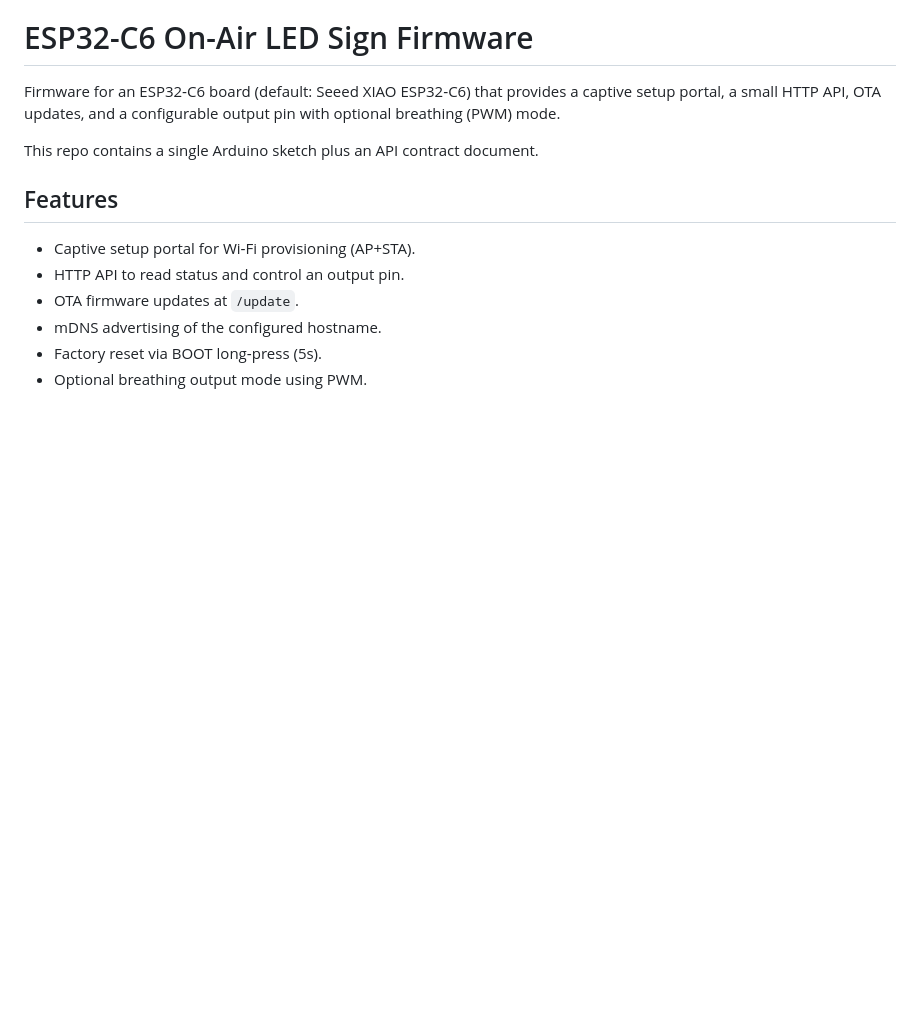
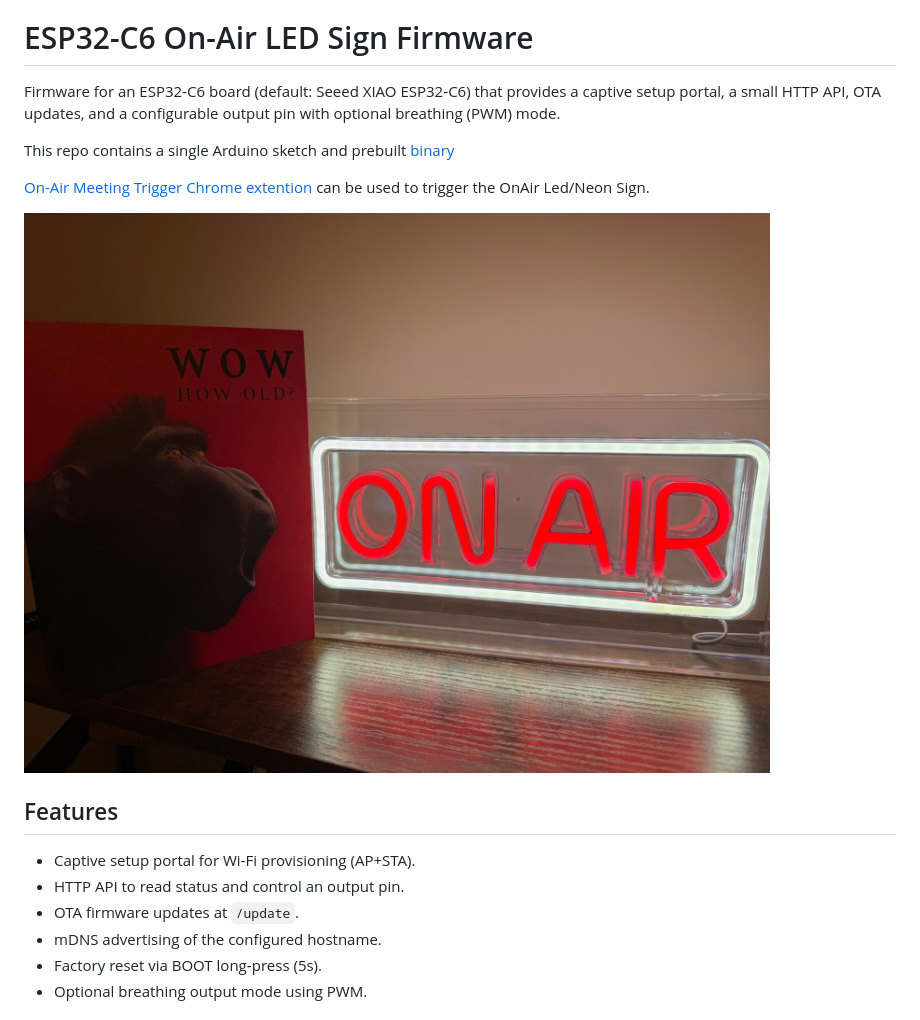
Before and after one commit to mveplus/onair-led-sign-firmware, a Markdown page: README.md, the part around the change. GitHub-like rendering; pictures changed too: resources/Monkey_OnAir.JPG (added); blank space fills up the shorter version.

Commit message:
Feat: added some resources

```diff
--- a/README.md
+++ b/README.md
@@ -2,7 +2,11 @@
 
 Firmware for an ESP32‑C6 board (default: Seeed XIAO ESP32‑C6) that provides a captive setup portal, a small HTTP API, OTA updates, and a configurable output pin with optional breathing (PWM) mode.
 
-This repo contains a single Arduino sketch plus an API contract document.
+This repo contains a single Arduino sketch and prebuilt [binary](build/onair-led-sign-firmware.ino.bin)
+
+ [On-Air Meeting Trigger Chrome extention](https://github.com/mveplus/onair-meeting-trigger/) can be used to trigger the OnAir Led/Neon Sign.
+
+![OnAir_Led](resources/Monkey_OnAir.JPG)
 
 ## Features
 
```
Also changed, not shown: resources/OnAir.JPG (added).
